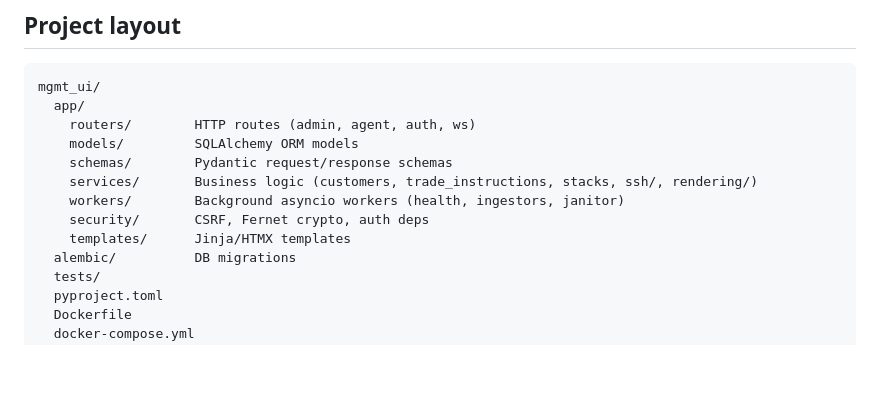
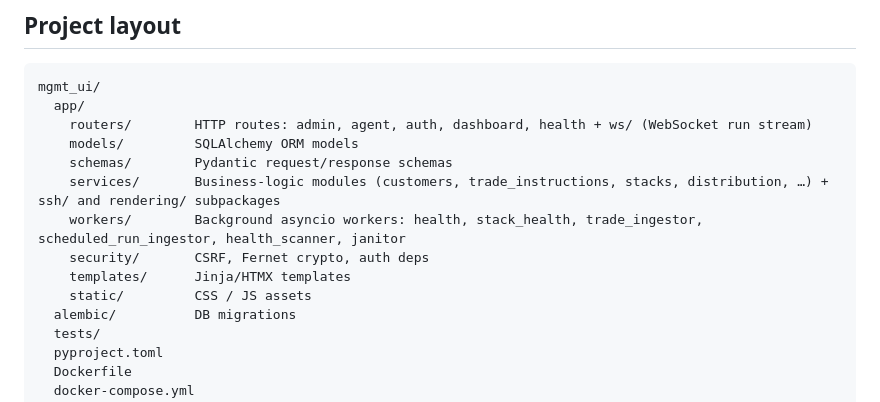
Before and after one commit to PeSahm/Seller-Market, a Markdown page: mgmt_ui/README.md, the part around the change. Rendered like a GitHub page; blank space fills up the shorter version.

Commit message:
docs(mgmt_ui): correct project-layout block to match real repo structure
CodeRabbit flagged the layout block (PR #97). Verified every entry
against the actual app/ tree and corrected:

- routers/: was "(admin, agent, auth, ws)" — add the real dashboard.py
  and health.py; ws is a subpackage (routers/ws/run_stream.py), shown
  as ws/ not a bare module.
- services/: clarified that customers/trade_instructions/stacks/... are
  modules and only ssh/ and rendering/ are subpackages (the old list
  presented files and dirs as comparable).
- workers/: was "(health, ingestors, janitor)" — there is no
  'ingestors' file; list the actual six workers (health, stack_health,
  trade_ingestor, scheduled_run_ingestor, health_scanner, janitor),
  matching the Background-workers table above.
- add static/ (real top-level app dir, was omitted).

Verified the rest of the "What it manages" addition against source in
the same pass — data-model and infra claims all check out unchanged.

Co-Authored-By: Claude Opus 4.8 (1M context) <noreply@anthropic.com>

````diff
--- a/mgmt_ui/README.md
+++ b/mgmt_ui/README.md
@@ -306,13 +306,14 @@ pytest
 ```
 mgmt_ui/
   app/
-    routers/        HTTP routes (admin, agent, auth, ws)
+    routers/        HTTP routes: admin, agent, auth, dashboard, health + ws/ (WebSocket run stream)
     models/         SQLAlchemy ORM models
     schemas/        Pydantic request/response schemas
-    services/       Business logic (customers, trade_instructions, stacks, ssh/, rendering/)
-    workers/        Background asyncio workers (health, ingestors, janitor)
+    services/       Business-logic modules (customers, trade_instructions, stacks, distribution, …) + ssh/ and rendering/ subpackages
+    workers/        Background asyncio workers: health, stack_health, trade_ingestor, scheduled_run_ingestor, health_scanner, janitor
     security/       CSRF, Fernet crypto, auth deps
     templates/      Jinja/HTMX templates
+    static/         CSS / JS assets
   alembic/          DB migrations
   tests/
   pyproject.toml
````
